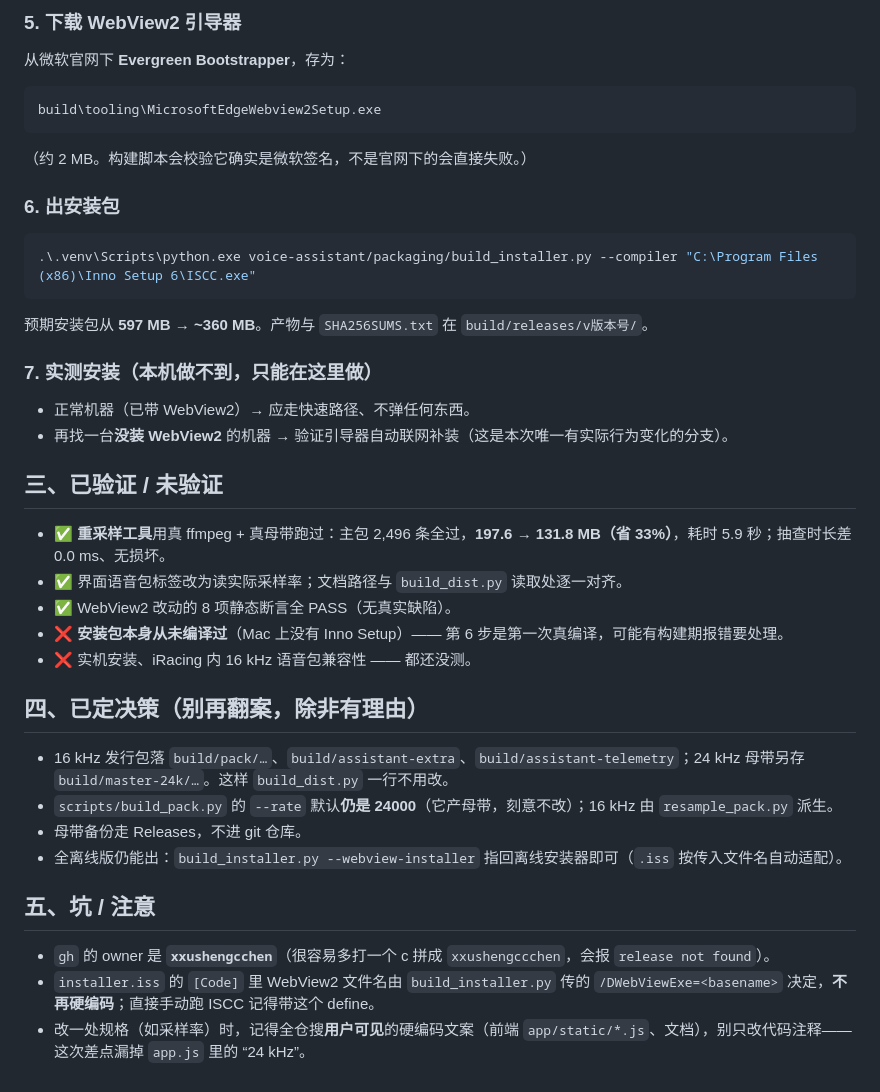
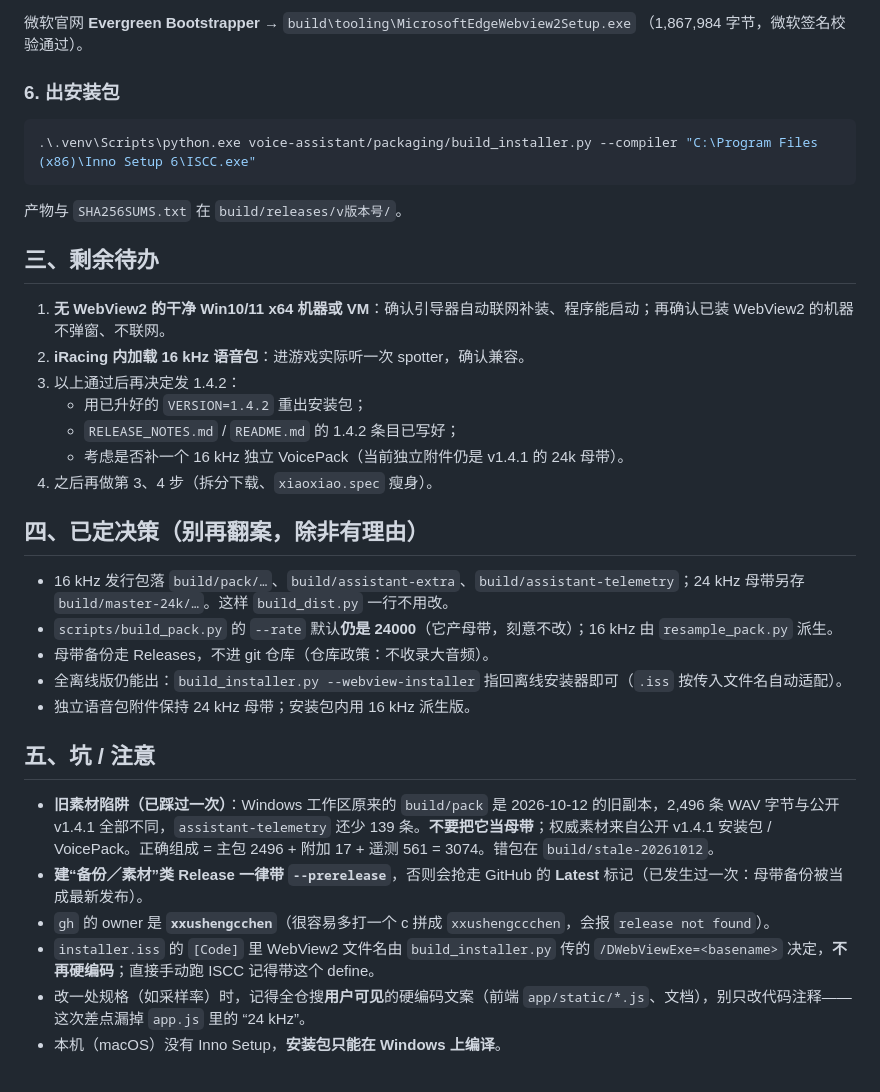
Before and after one commit to xxushengcchen/LittleNavigator, a Markdown page: SHRINK_HANDOFF.md, the part around one of its changes. GitHub-like rendering.

````diff
--- a/SHRINK_HANDOFF.md
+++ b/SHRINK_HANDOFF.md
@@ -81,13 +49,6 @@ Set-Location voice-assistant
 
-### 5. 下载 WebView2 引导器
-
-从微软官网下 **Evergreen Bootstrapper**，存为：
-
-```text
-build\tooling\MicrosoftEdgeWebview2Setup.exe
-```
-
-（约 2 MB。构建脚本会校验它确实是微软签名，不是官网下的会直接失败。）
+微软官网 **Evergreen Bootstrapper** → `build\tooling\MicrosoftEdgeWebview2Setup.exe`
+（1,867,984 字节，微软签名校验通过）。
 
 ### 6. 出安装包
 
@@ -95,30 +56,31 @@ build\tooling\MicrosoftEdgeWebview2Setup.exe
 .\.venv\Scripts\python.exe voice-assistant/packaging/build_installer.py --compiler "C:\Program Files (x86)\Inno Setup 6\ISCC.exe"
 ```
 
-预期安装包从 **597 MB → ~360 MB**。产物与 `SHA256SUMS.txt` 在 `build/releases/v版本号/`。
+产物与 `SHA256SUMS.txt` 在 `build/releases/v版本号/`。
 
-### 7. 实测安装（本机做不到，只能在这里做）
+## 三、剩余待办
 
-- 正常机器（已带 WebView2）→ 应走快速路径、不弹任何东西。
-- 再找一台**没装 WebView2** 的机器 → 验证引导器自动联网补装（这是本次唯一有实际行为变化的分支）。
-
-## 三、已验证 / 未验证
-
-- ✅ **重采样工具**用真 ffmpeg + 真母带跑过：主包 2,496 条全过，**197.6 → 131.8 MB（省 33%）**，耗时 5.9 秒；抽查时长差 0.0 ms、无损坏。
-- ✅ 界面语音包标签改为读实际采样率；文档路径与 `build_dist.py` 读取处逐一对齐。
-- ✅ WebView2 改动的 8 项静态断言全 PASS（无真实缺陷）。
-- ❌ **安装包本身从未编译过**（Mac 上没有 Inno Setup）—— 第 6 步是第一次真编译，可能有构建期报错要处理。
-- ❌ 实机安装、iRacing 内 16 kHz 语音包兼容性 —— 都还没测。
+1. **无 WebView2 的干净 Win10/11 x64 机器或 VM**：确认引导器自动联网补装、程序能启动；再确认已装 WebView2 的机器不弹窗、不联网。
+2. **iRacing 内加载 16 kHz 语音包**：进游戏实际听一次 spotter，确认兼容。
+3. 以上通过后再决定发 1.4.2：
+   - 用已升好的 `VERSION=1.4.2` 重出安装包；
+   - `RELEASE_NOTES.md` / `README.md` 的 1.4.2 条目已写好；
+   - 考虑是否补一个 16 kHz 独立 VoicePack（当前独立附件仍是 v1.4.1 的 24k 母带）。
+4. 之后再做第 3、4 步（拆分下载、`xiaoxiao.spec` 瘦身）。
 
 ## 四、已定决策（别再翻案，除非有理由）
 
 - 16 kHz 发行包落 `build/pack/…`、`build/assistant-extra`、`build/assistant-telemetry`；24 kHz 母带另存 `build/master-24k/…`。这样 `build_dist.py` 一行不用改。
 - `scripts/build_pack.py` 的 `--rate` 默认**仍是 24000**（它产母带，刻意不改）；16 kHz 由 `resample_pack.py` 派生。
-- 母带备份走 Releases，不进 git 仓库。
+- 母带备份走 Releases，不进 git 仓库（仓库政策：不收录大音频）。
 - 全离线版仍能出：`build_installer.py --webview-installer` 指回离线安装器即可（`.iss` 按传入文件名自动适配）。
+- 独立语音包附件保持 24 kHz 母带；安装包内用 16 kHz 派生版。
 
 ## 五、坑 / 注意
 
+- **旧素材陷阱（已踩过一次）**：Windows 工作区原来的 `build/pack` 是 2026-10-12 的旧副本，2,496 条 WAV 字节与公开 v1.4.1 全部不同，`assistant-telemetry` 还少 139 条。**不要把它当母带**；权威素材来自公开 v1.4.1 安装包 / VoicePack。正确组成 = 主包 2496 + 附加 17 + 遥测 561 = 3074。错包在 `build/stale-20261012`。
+- **建“备份／素材”类 Release 一律带 `--prerelease`**，否则会抢走 GitHub 的 **Latest** 标记（已发生过一次：母带备份被当成最新发布）。
 - `gh` 的 owner 是 **`xxushengcchen`**（很容易多打一个 c 拼成 `xxushengccchen`，会报 `release not found`）。
 - `installer.iss` 的 `[Code]` 里 WebView2 文件名由 `build_installer.py` 传的 `/DWebViewExe=<basename>` 决定，**不再硬编码**；直接手动跑 ISCC 记得带这个 define。
 - 改一处规格（如采样率）时，记得全仓搜**用户可见**的硬编码文案（前端 `app/static/*.js`、文档），别只改代码注释——这次差点漏掉 `app.js` 里的 “24 kHz”。
+- 本机（macOS）没有 Inno Setup，**安装包只能在 Windows 上编译**。
````
Also changed, not shown: other parts of SHRINK_HANDOFF.md (+20 -52 lines).
